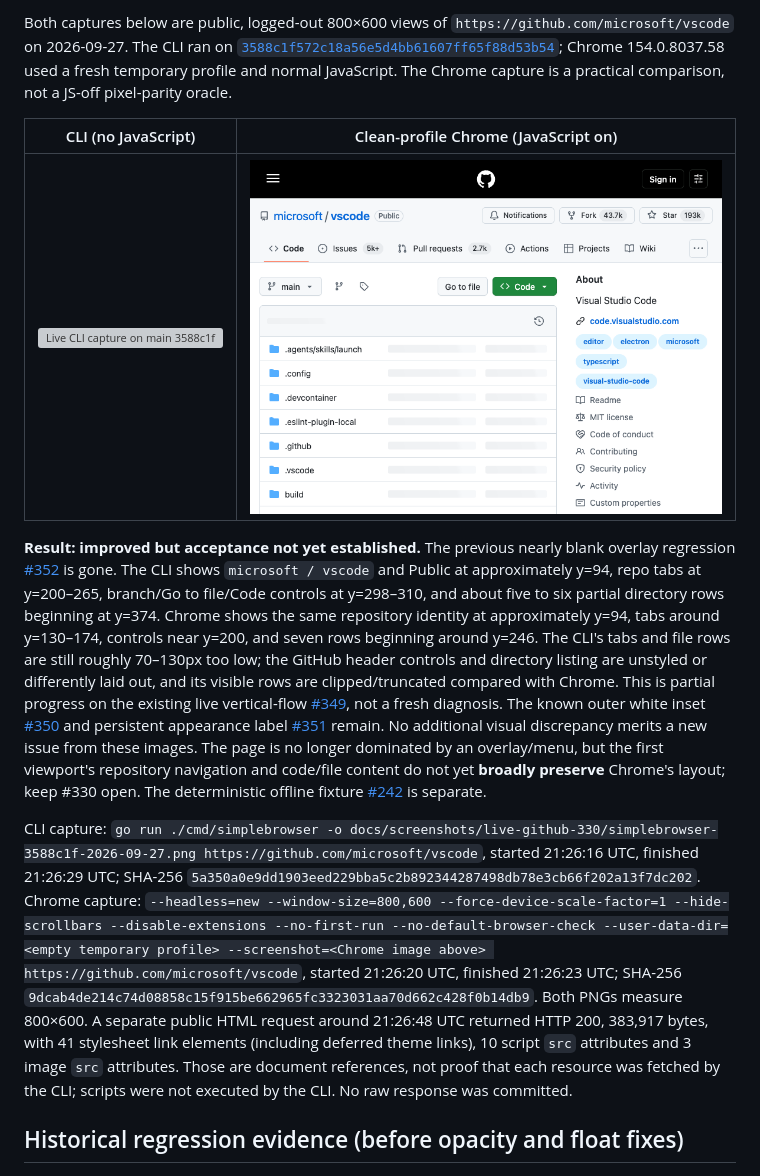
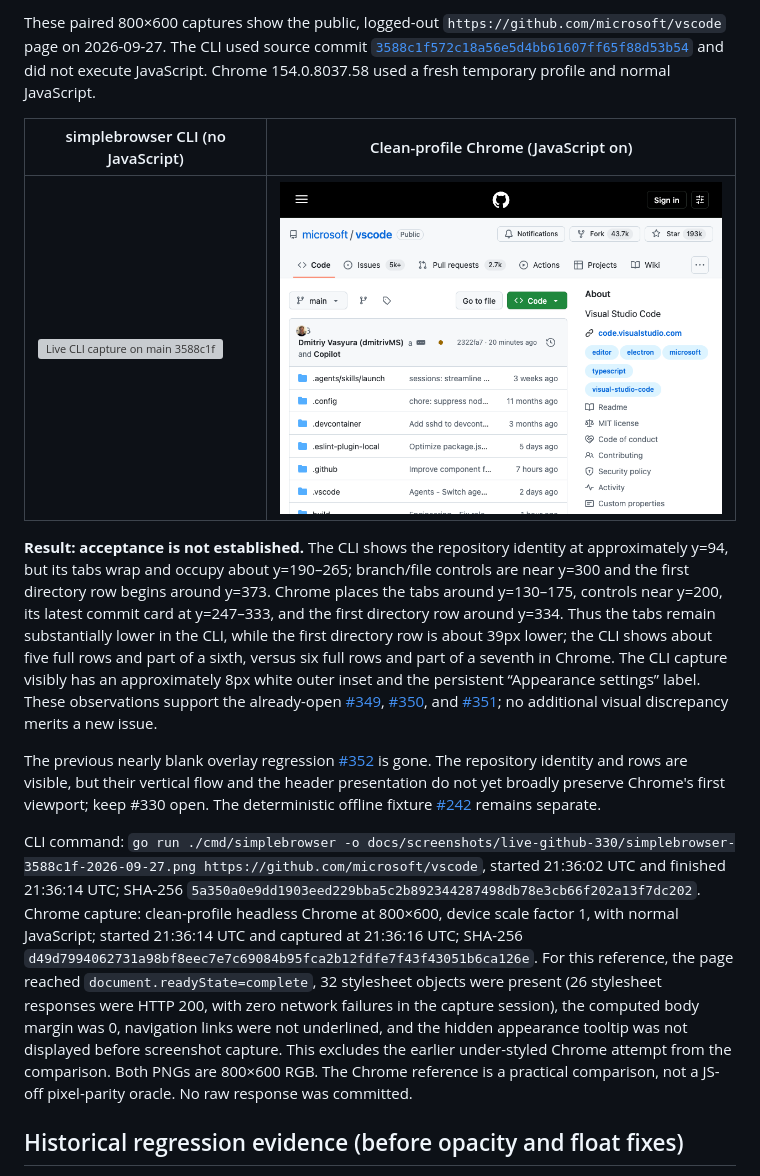
Before and after one commit to lukehoban/simplebrowser, a Markdown page: docs/live-github-milestone-2026-09-27.md, the part around one of its changes. GitHub-like rendering; pictures changed too: docs/screenshots/live-github-330/chrome-3588c1f-2026-09-27.png; grey boxes are pictures that could not be loaded.

Commit message:
Correct live GitHub comparison evidence

```diff
--- a/docs/live-github-milestone-2026-09-27.md
+++ b/docs/live-github-milestone-2026-09-27.md
@@ -4,49 +4,53 @@
 
-Both captures below are public, logged-out 800×600 views of
-`https://github.com/microsoft/vscode` on 2026-09-27. The CLI ran on
-[`3588c1f572c18a56e5d4bb61607ff65f88d53b54`](https://github.com/lukehoban/simplebrowser/commit/3588c1f572c18a56e5d4bb61607ff65f88d53b54);
-Chrome 154.0.8037.58 used a fresh temporary profile and normal JavaScript.
-The Chrome capture is a practical comparison, not a JS-off pixel-parity oracle.
+These paired 800×600 captures show the public, logged-out
+`https://github.com/microsoft/vscode` page on 2026-09-27. The CLI used source
+commit [`3588c1f572c18a56e5d4bb61607ff65f88d53b54`](https://github.com/lukehoban/simplebrowser/commit/3588c1f572c18a56e5d4bb61607ff65f88d53b54)
+and did not execute JavaScript. Chrome 154.0.8037.58 used a fresh temporary
+profile and normal JavaScript.
 
-| CLI (no JavaScript) | Clean-profile Chrome (JavaScript on) |
+| simplebrowser CLI (no JavaScript) | Clean-profile Chrome (JavaScript on) |
 | --- | --- |
 | ![Live CLI capture on main 3588c1f](screenshots/live-github-330/simplebrowser-3588c1f-2026-09-27.png) | ![Live Chrome reference at the same 800 by 600 viewport](screenshots/live-github-330/chrome-3588c1f-2026-09-27.png) |
 
-**Result: improved but acceptance not yet established.** The previous nearly
-blank overlay regression [#352](https://github.com/lukehoban/simplebrowser/issues/352)
-is gone. The CLI shows `microsoft / vscode` and Public at approximately y=94,
-repo tabs at y=200–265, branch/Go to file/Code controls at y=298–310,
-and about five to six partial directory rows beginning at y=374. Chrome shows
-the same repository identity at approximately y=94, tabs around y=130–174,
-controls near y=200, and seven rows beginning around y=246. The CLI's tabs
-and file rows are still roughly 70–130px too low; the GitHub header controls
-and directory listing are unstyled or differently laid out, and its visible
-rows are clipped/truncated compared with Chrome. This is partial progress on
-the existing live vertical-flow [#349](https://github.com/lukehoban/simplebrowser/issues/349),
-not a fresh diagnosis. The known outer white inset
-[#350](https://github.com/lukehoban/simplebrowser/issues/350) and persistent
-appearance label [#351](https://github.com/lukehoban/simplebrowser/issues/351)
-remain. No additional visual discrepancy merits a new issue from these images.
-The page is no longer dominated by an overlay/menu, but the first viewport's
-repository navigation and code/file content do not yet **broadly preserve**
-Chrome's layout; keep #330 open. The deterministic offline fixture [#242](https://github.com/lukehoban/simplebrowser/issues/242)
-is separate.
+**Result: acceptance is not established.** The CLI shows the repository
+identity at approximately y=94, but its tabs wrap and occupy about y=190–265;
+branch/file controls are near y=300 and the first directory row begins around
+y=373. Chrome places the tabs around y=130–175, controls near y=200, its latest
+commit card at y=247–333, and the first directory row around y=334. Thus the
+tabs remain substantially lower in the CLI, while the first directory row is
+about 39px lower; the CLI shows about five full rows and part of a sixth,
+versus six full rows and part of a seventh in Chrome. The CLI capture visibly
+has an approximately 8px white outer inset and the persistent “Appearance
+settings” label. These observations support the already-open
+[#349](https://github.com/lukehoban/simplebrowser/issues/349),
+[#350](https://github.com/lukehoban/simplebrowser/issues/350), and
+[#351](https://github.com/lukehoban/simplebrowser/issues/351); no additional
+visual discrepancy merits a new issue.
 
-CLI capture: `go run ./cmd/simplebrowser -o
+The previous nearly blank overlay regression
+[#352](https://github.com/lukehoban/simplebrowser/issues/352) is gone. The
+repository identity and rows are visible, but their vertical flow and the
+header presentation do not yet broadly preserve Chrome's first viewport; keep
+#330 open. The deterministic offline fixture
+[#242](https://github.com/lukehoban/simplebrowser/issues/242) remains separate.
+
+CLI command: `go run ./cmd/simplebrowser -o
 docs/screenshots/live-github-330/simplebrowser-3588c1f-2026-09-27.png
-https://github.com/microsoft/vscode`, started 21:26:16 UTC, finished 21:26:29 UTC;
-SHA-256 `5a350a0e9dd1903eed229bba5c2b892344287498db78e3cb66f202a13f7dc202`.
-Chrome capture: `--headless=new --window-size=800,600
---force-device-scale-factor=1 --hide-scrollbars --disable-extensions
---no-first-run --no-default-browser-check --user-data-dir=<empty temporary profile>
---screenshot=<Chrome image above> https://github.com/microsoft/vscode`,
-started 21:26:20 UTC, finished 21:26:23 UTC; SHA-256
-`9dcab4de214c74d08858c15f915be662965fc3323031aa70d662c428f0b14db9`.
-Both PNGs measure 800×600. A separate public HTML request around 21:26:48 UTC
-returned HTTP 200, 383,917 bytes, with 41 stylesheet link elements (including
-deferred theme links), 10 script `src` attributes and 3 image `src` attributes.
-Those are document references, not proof that each resource was fetched by
-the CLI; scripts were not executed by the CLI. No raw response was committed.
+https://github.com/microsoft/vscode`, started 21:36:02 UTC and finished
+21:36:14 UTC; SHA-256
+`5a350a0e9dd1903eed229bba5c2b892344287498db78e3cb66f202a13f7dc202`.
+Chrome capture: clean-profile headless Chrome at 800×600, device scale factor 1,
+with normal JavaScript; started 21:36:14 UTC and captured at 21:36:16 UTC;
+SHA-256
+`d49d7994062731a98bf8eec7e7c69084b95fca2b12fdfe7f43f43051b6ca126e`.
+For this reference, the page reached `document.readyState=complete`, 32
+stylesheet objects were present (26 stylesheet responses were HTTP 200, with
+zero network failures in the capture session), the computed body margin was
+0, navigation links were not underlined, and the hidden appearance tooltip
+was not displayed before screenshot capture. This excludes the earlier
+under-styled Chrome attempt from the comparison. Both PNGs are 800×600 RGB.
+The Chrome reference is a practical comparison, not a JS-off pixel-parity
+oracle. No raw response was committed.
 
 ## Historical regression evidence (before opacity and float fixes)
 
```
Also changed, not shown: other parts of docs/live-github-milestone-2026-09-27.md (+2 -1 lines).
